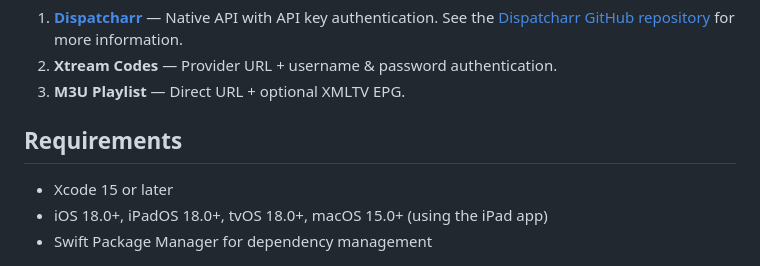
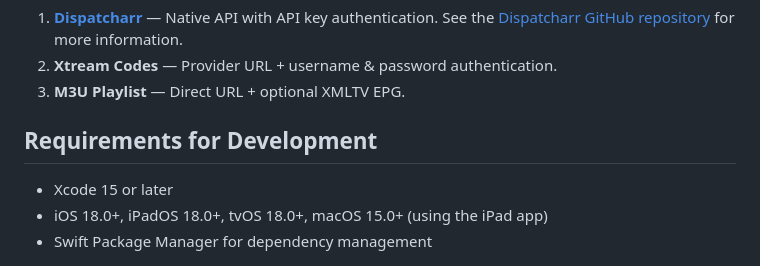
Before and after one commit to jonzey231/AerioTV, a Markdown page: README.md, the part around the change. Drawn GitHub-style.

Commit message:
Clarify requirements for development in README
Updated the requirements section to specify development requirements.

```diff
--- a/README.md
+++ b/README.md
@@ -166,7 +166,7 @@ Sideload using your preferred method using the .ipa from [Releases](https://gith
 2. **Xtream Codes** — Provider URL + username & password authentication.
 3. **M3U Playlist** — Direct URL + optional XMLTV EPG.
 
-## Requirements
+## Requirements for Development
 
 - Xcode 15 or later
 - iOS 18.0+, iPadOS 18.0+, tvOS 18.0+, macOS 15.0+ (using the iPad app)
```
